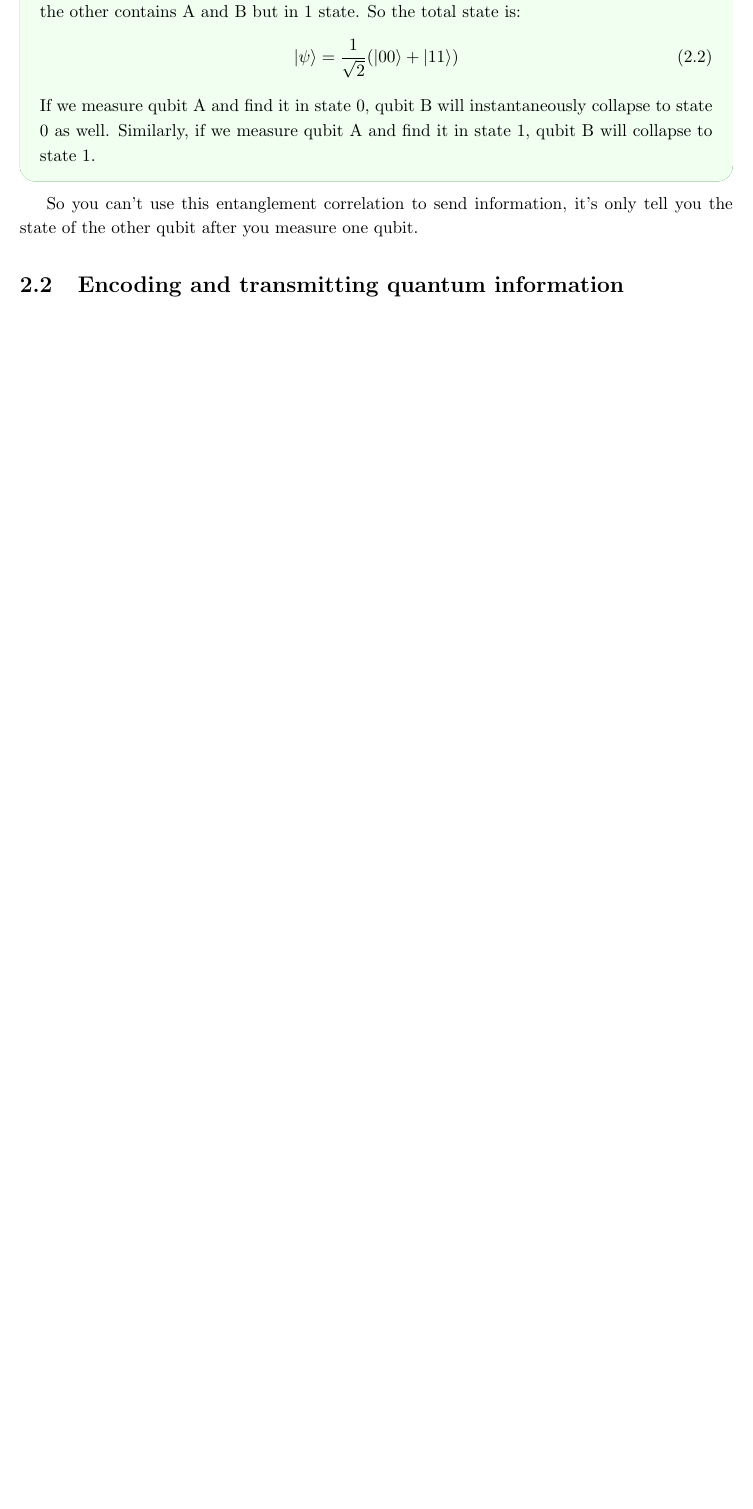
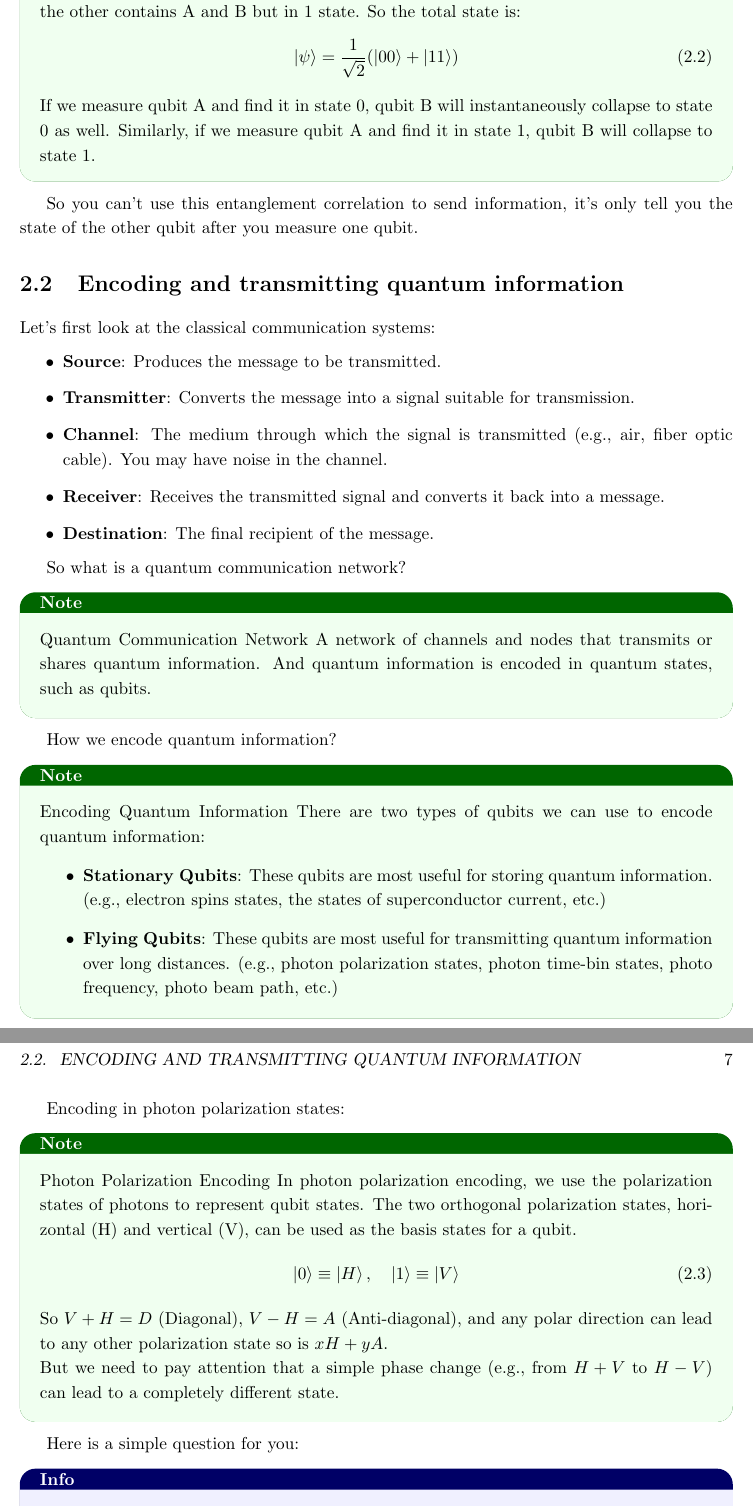
Before and after one commit to zhehaoyi/Quantum_Communication_and_Networking_101, a LaTeX thesis (main.tex): part of page 10 of 12 before the commit and two parts of pages 10 and 11 of 14 after it, the two joined at a grey line, cut so that both start at the same text, the shorter picture padded with empty space. Compiled offline with pdfLaTeX.

Commit message:
update chapter 2 section 2

```diff
--- a/main.tex
+++ b/main.tex
@@ -251,4 +251,42 @@ Similarly, if we measure qubit A and find it in state 1, qubit B will collapse t
 \end{NoteBox}
 
 So you can't use this entanglement correlation to send information, it's only tell you the state of the other qubit after you measure one qubit.
+
 \section{Encoding and transmitting quantum information}
+Let's first look at the classical communication systems:
+\begin{itemize}
+  \item \textbf{Source}: Produces the message to be transmitted.
+  \item \textbf{Transmitter}: Converts the message into a signal suitable for transmission.
+  \item \textbf{Channel}: The medium through which the signal is transmitted (e.g., air, fiber optic cable). You may have noise in the channel.
+  \item \textbf{Receiver}: Receives the transmitted signal and converts it back into a message.
+  \item \textbf{Destination}: The final recipient of the message.
+\end{itemize}
+
+So what is a quantum communication network?
+\begin{NoteBox}{Quantum Communication Network}
+  A network of channels and nodes that transmits or shares quantum information. And quantum information is encoded in quantum states, such as qubits.
+\end{NoteBox}
+
+How we encode quantum information?
+\begin{NoteBox}{Encoding Quantum Information}
+  There are two types of qubits we can use to encode quantum information:
+  \begin{itemize}
+    \item \textbf{Stationary Qubits}: These qubits are most useful for storing quantum information. (e.g., electron spins states, the states of superconductor current, etc.)
+    \item \textbf{Flying Qubits}: These qubits are most useful for transmitting quantum information over long distances. (e.g., photon polarization states, photon time-bin states, photo frequency, photo beam path, etc.)
+  \end{itemize}
+\end{NoteBox}
+
+Encoding in photon polarization states:
+\begin{NoteBox}{Photon Polarization Encoding}
+  In photon polarization encoding, we use the polarization states of photons to represent qubit states. The two orthogonal polarization states, horizontal (H) and vertical (V), can be used as the basis states for a qubit.
+  \begin{equation}
+    \ket{0} \equiv \ket{H}, \quad \ket{1} \equiv \ket{V}
+  \end{equation}
+
+  So $V + H = D$ (Diagonal), $V - H = A$ (Anti-diagonal), and any polar direction can lead to any other polarization state so is $xH + yA$.
+
+  But we need to pay attention that a simple phase change (e.g., from $H + V$ to $H - V$) can lead to a completely different state.
+\end{NoteBox}
+
+Here is a simple question for you:
+\begin{InfoBox}{Question}
@@ -254,0 +301 @@ So you can't use this entanglement correlation to send information, it's only te
+\end{InfoBox}
```
Also changed, not shown: main.pdf, main.tex (38 more changed lines).
